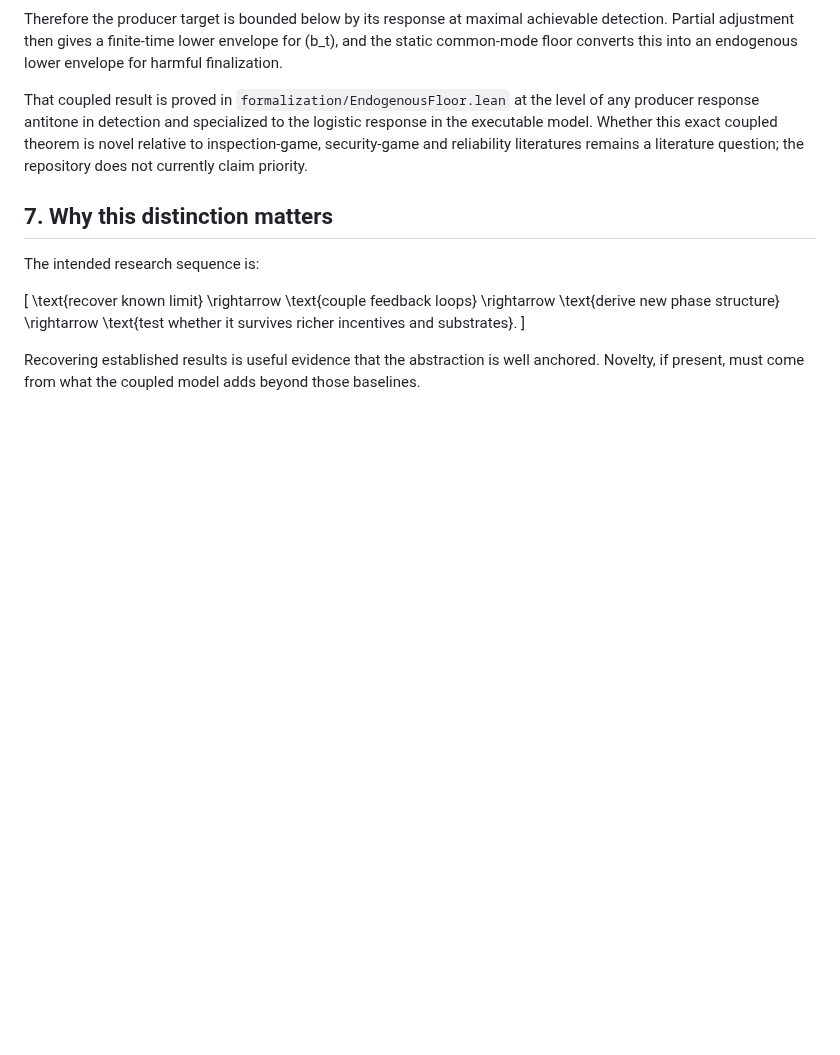
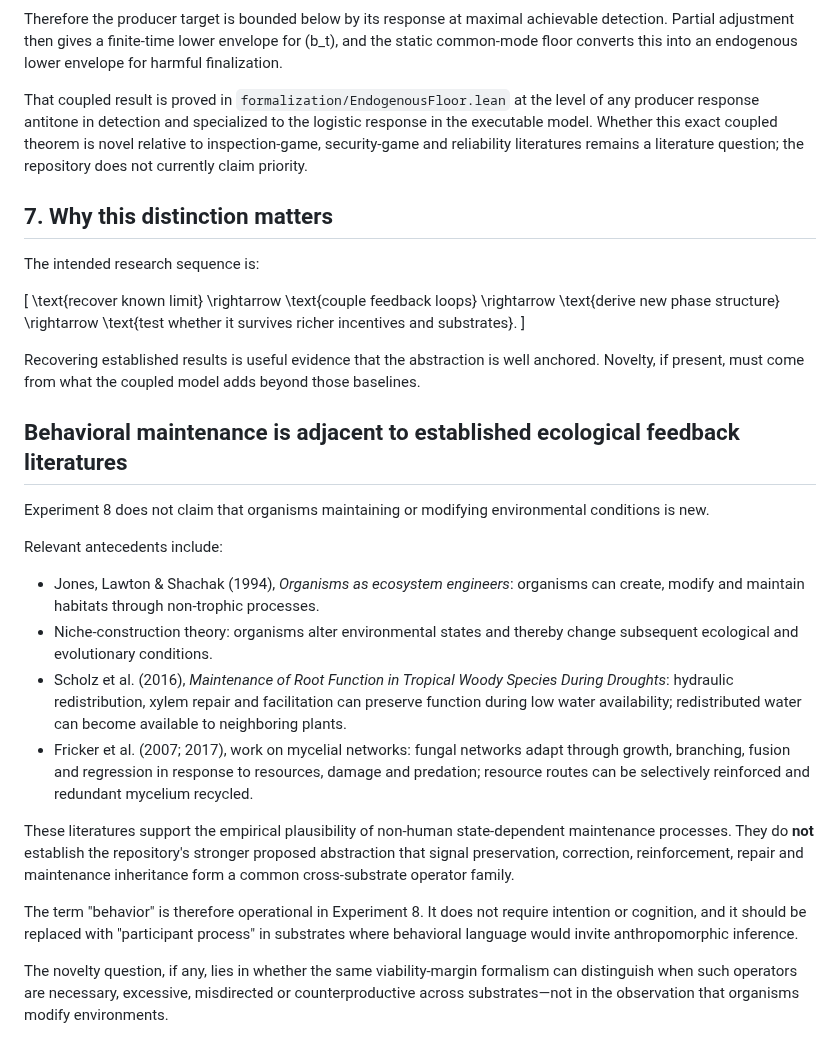
Before and after one commit to albertjanvanhoek/Distributed-Commons-Control, a Markdown page: docs/PRIOR_ART.md, the part around the change. GitHub-like rendering; blank space fills up the shorter version.

Commit message:
Position behavioral maintenance against ecological feedback prior art

```diff
--- a/docs/PRIOR_ART.md
+++ b/docs/PRIOR_ART.md
@@ -170,3 +170,21 @@ The intended research sequence is:
 Recovering established results is useful evidence that the abstraction is
 well anchored. Novelty, if present, must come from what the coupled model adds
 beyond those baselines.
+
+
+## Behavioral maintenance is adjacent to established ecological feedback literatures
+
+Experiment 8 does not claim that organisms maintaining or modifying environmental conditions is new.
+
+Relevant antecedents include:
+
+- Jones, Lawton & Shachak (1994), *Organisms as ecosystem engineers*: organisms can create, modify and maintain habitats through non-trophic processes.
+- Niche-construction theory: organisms alter environmental states and thereby change subsequent ecological and evolutionary conditions.
+- Scholz et al. (2016), *Maintenance of Root Function in Tropical Woody Species During Droughts*: hydraulic redistribution, xylem repair and facilitation can preserve function during low water availability; redistributed water can become available to neighboring plants.
+- Fricker et al. (2007; 2017), work on mycelial networks: fungal networks adapt through growth, branching, fusion and regression in response to resources, damage and predation; resource routes can be selectively reinforced and redundant mycelium recycled.
+
+These literatures support the empirical plausibility of non-human state-dependent maintenance processes. They do **not** establish the repository's stronger proposed abstraction that signal preservation, correction, reinforcement, repair and maintenance inheritance form a common cross-substrate operator family.
+
+The term "behavior" is therefore operational in Experiment 8. It does not require intention or cognition, and it should be replaced with "participant process" in substrates where behavioral language would invite anthropomorphic inference.
+
+The novelty question, if any, lies in whether the same viability-margin formalism can distinguish when such operators are necessary, excessive, misdirected or counterproductive across substrates—not in the observation that organisms modify environments.
```
